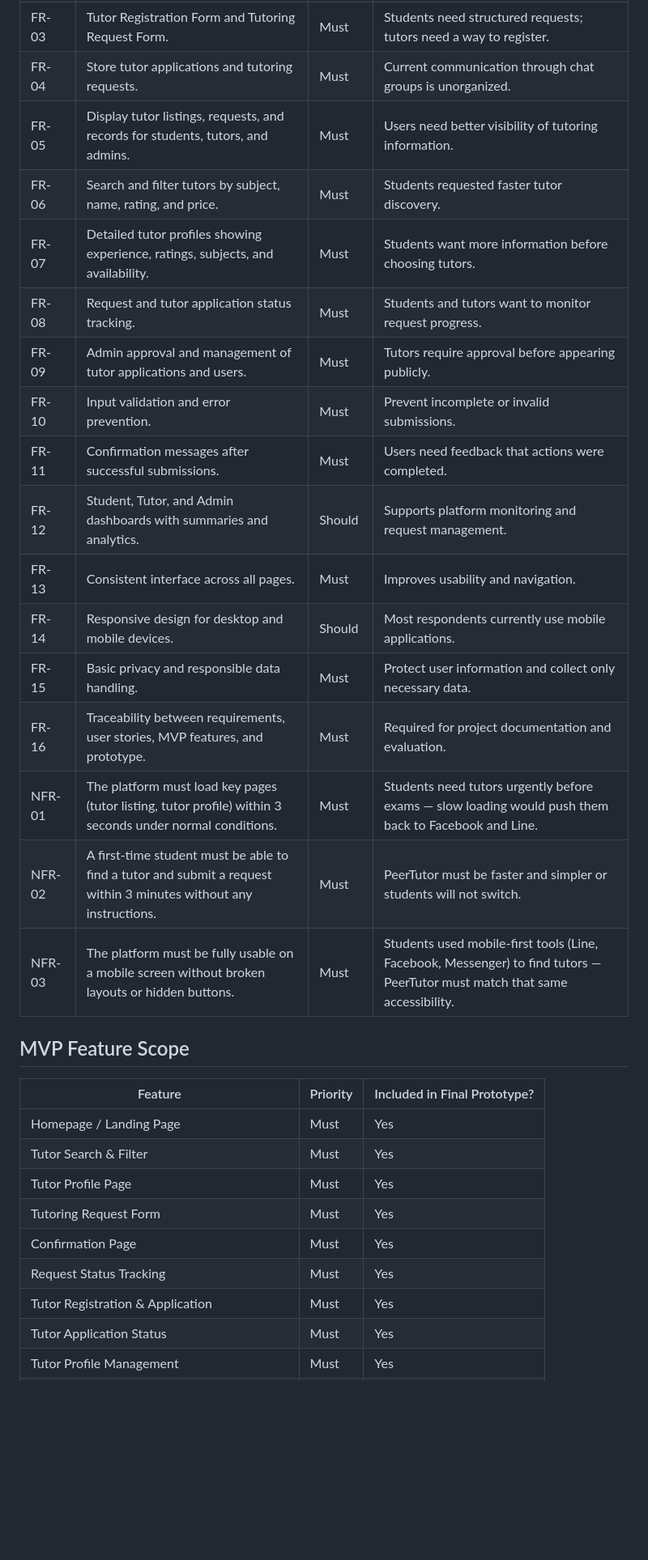
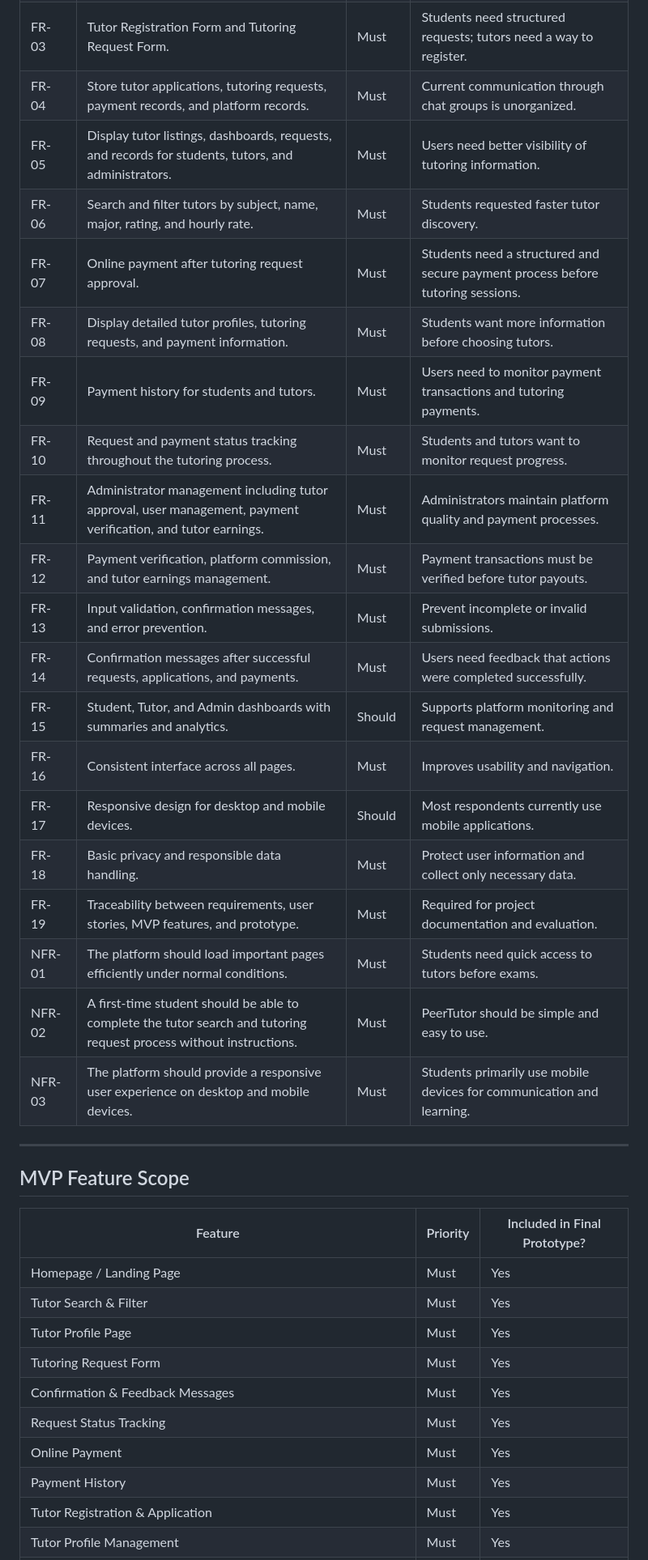
Before and after one commit to TSWT-5304/ICT105-TechTitans-MVP, a Markdown page: README.md, the part around one of its changes. Shown at 81% size. GitHub-like rendering; blank space fills up the shorter version.

```diff
--- a/README.md
+++ b/README.md
@@ -114,20 +122,26 @@ The primary target users are **Rangsit University students** who need academic a
 | FR-03 | Tutor Registration Form and Tutoring Request Form. | Must | Students need structured requests; tutors need a way to register. |
-| FR-04 | Store tutor applications and tutoring requests. | Must | Current communication through chat groups is unorganized. |
-| FR-05 | Display tutor listings, requests, and records for students, tutors, and admins. | Must | Users need better visibility of tutoring information. |
-| FR-06 | Search and filter tutors by subject, name, rating, and price. | Must | Students requested faster tutor discovery. |
-| FR-07 | Detailed tutor profiles showing experience, ratings, subjects, and availability. | Must | Students want more information before choosing tutors. |
-| FR-08 | Request and tutor application status tracking. | Must | Students and tutors want to monitor request progress. |
-| FR-09 | Admin approval and management of tutor applications and users. | Must | Tutors require approval before appearing publicly. |
-| FR-10 | Input validation and error prevention. | Must | Prevent incomplete or invalid submissions. |
-| FR-11 | Confirmation messages after successful submissions. | Must | Users need feedback that actions were completed. |
-| FR-12 | Student, Tutor, and Admin dashboards with summaries and analytics. | Should | Supports platform monitoring and request management. |
-| FR-13 | Consistent interface across all pages. | Must | Improves usability and navigation. |
-| FR-14 | Responsive design for desktop and mobile devices. | Should | Most respondents currently use mobile applications. |
-| FR-15 | Basic privacy and responsible data handling. | Must | Protect user information and collect only necessary data. |
-| FR-16 | Traceability between requirements, user stories, MVP features, and prototype. | Must | Required for project documentation and evaluation. |
-| NFR-01 |The platform must load key pages (tutor listing, tutor profile) within 3 seconds under normal conditions. | Must |Students need tutors urgently before exams — slow loading would push them back to Facebook and Line. |
-| NFR-02 |A first-time student must be able to find a tutor and submit a request within 3 minutes without any instructions. | Must | PeerTutor must be faster and simpler or students will not switch. |
-| NFR-03 |The platform must be fully usable on a mobile screen without broken layouts or hidden buttons. | Must | Students used mobile-first tools (Line, Facebook, Messenger) to find tutors — PeerTutor must match that same accessibility. |
+| FR-04 | Store tutor applications, tutoring requests, payment records, and platform records. | Must | Current communication through chat groups is unorganized. |
+| FR-05 | Display tutor listings, dashboards, requests, and records for students, tutors, and administrators. | Must | Users need better visibility of tutoring information. |
+| FR-06 | Search and filter tutors by subject, name, major, rating, and hourly rate. | Must | Students requested faster tutor discovery. |
+| FR-07 | Online payment after tutoring request approval. | Must | Students need a structured and secure payment process before tutoring sessions. |
+| FR-08 | Display detailed tutor profiles, tutoring requests, and payment information. | Must | Students want more information before choosing tutors. |
+| FR-09 | Payment history for students and tutors. | Must | Users need to monitor payment transactions and tutoring payments. |
+| FR-10 | Request and payment status tracking throughout the tutoring process. | Must | Students and tutors want to monitor request progress. |
+| FR-11 | Administrator management including tutor approval, user management, payment verification, and tutor earnings. | Must | Administrators maintain platform quality and payment processes. |
+| FR-12 | Payment verification, platform commission, and tutor earnings management. | Must | Payment transactions must be verified before tutor payouts. |
+| FR-13 | Input validation, confirmation messages, and error prevention. | Must | Prevent incomplete or invalid submissions. |
+| FR-14 | Confirmation messages after successful requests, applications, and payments. | Must | Users need feedback that actions were completed successfully. |
+| FR-15 | Student, Tutor, and Admin dashboards with summaries and analytics. | Should | Supports platform monitoring and request management. |
+| FR-16 | Consistent interface across all pages. | Must | Improves usability and navigation. |
+| FR-17 | Responsive design for desktop and mobile devices. | Should | Most respondents currently use mobile applications. |
+| FR-18 | Basic privacy and responsible data handling. | Must | Protect user information and collect only necessary data. |
+| FR-19 | Traceability between requirements, user stories, MVP features, and prototype. | Must | Required for project documentation and evaluation. |
+| NFR-01 | The platform should load important pages efficiently under normal conditions. | Must | Students need quick access to tutors before exams. |
+| NFR-02 | A first-time student should be able to complete the tutor search and tutoring request process without instructions. | Must | PeerTutor should be simple and easy to use. |
+| NFR-03 | The platform should provide a responsive user experience on desktop and mobile devices. | Must | Students primarily use mobile devices for communication and learning. |
+
+---
+
 ## MVP Feature Scope
 | Feature | Priority | Included in Final Prototype? |
 |---|---|---|
@@ -135,8 +149,9 @@ The primary target users are **Rangsit University students** who need academic a
 | Tutor Search & Filter | Must | Yes |
 | Tutor Profile Page | Must | Yes |
 | Tutoring Request Form | Must | Yes |
-| Confirmation Page | Must | Yes |
+| Confirmation & Feedback Messages | Must | Yes |
 | Request Status Tracking | Must | Yes |
+| Online Payment | Must | Yes |
+| Payment History | Must | Yes |
 | Tutor Registration & Application | Must | Yes |
-| Tutor Application Status | Must | Yes |
 | Tutor Profile Management | Must | Yes |
```
Also changed, not shown: other parts of README.md (+102 -33 lines).
